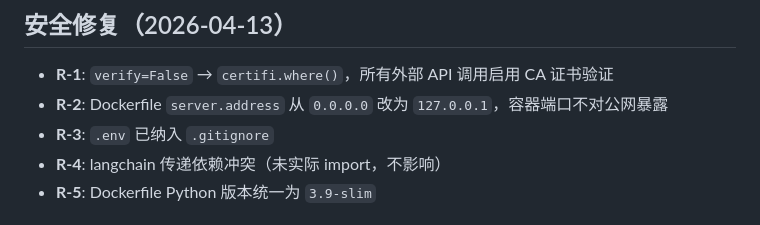
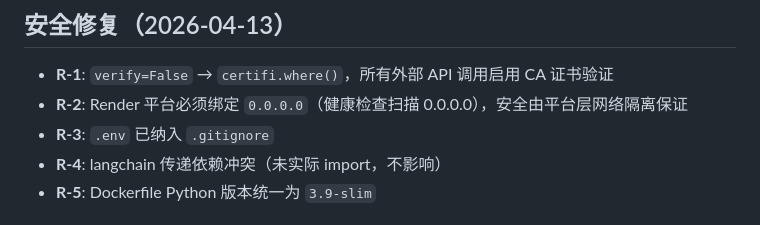
Before and after one commit to bobbyreader/pubmed-write-assistant, a Markdown page: ai-paper-tool/PROGRESS.md, the part around the change. Drawn GitHub-style.

Commit message:
docs: update R-2 note — Render requires 0.0.0.0 binding
Co-Authored-By: Claude Opus 4.6 <noreply@anthropic.com>

```diff
--- a/ai-paper-tool/PROGRESS.md
+++ b/ai-paper-tool/PROGRESS.md
@@ -115,7 +115,7 @@
 ## 安全修复（2026-04-13）
 
 - **R-1**: `verify=False` → `certifi.where()`，所有外部 API 调用启用 CA 证书验证
-- **R-2**: Dockerfile `server.address` 从 `0.0.0.0` 改为 `127.0.0.1`，容器端口不对公网暴露
+- **R-2**: Render 平台必须绑定 `0.0.0.0`（健康检查扫描 0.0.0.0），安全由平台层网络隔离保证
 - **R-3**: `.env` 已纳入 `.gitignore`
 - **R-4**: langchain 传递依赖冲突（未实际 import，不影响）
 - **R-5**: Dockerfile Python 版本统一为 `3.9-slim`
```
